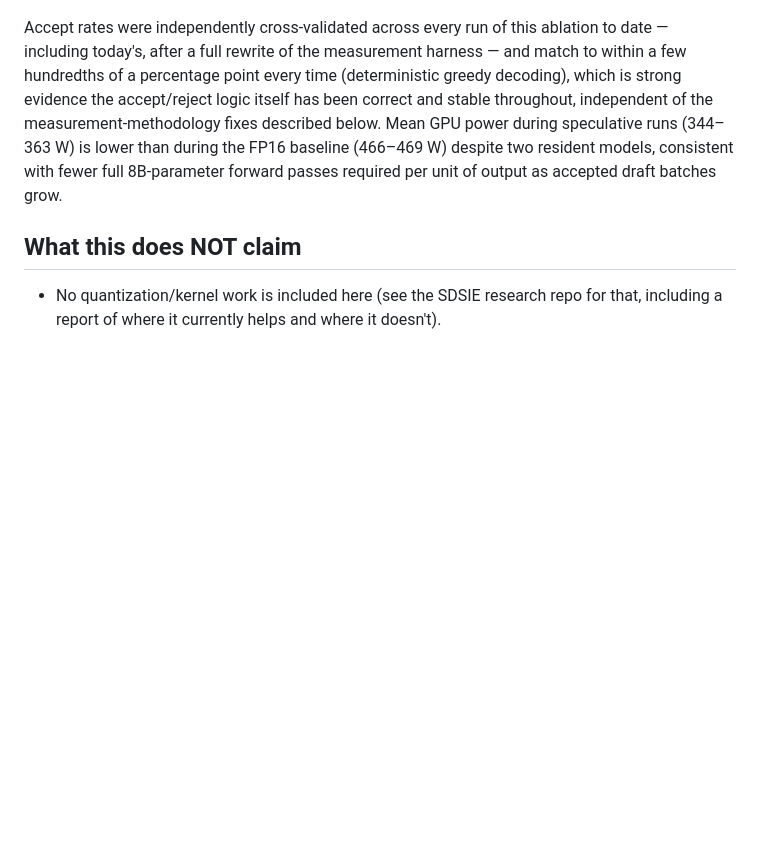
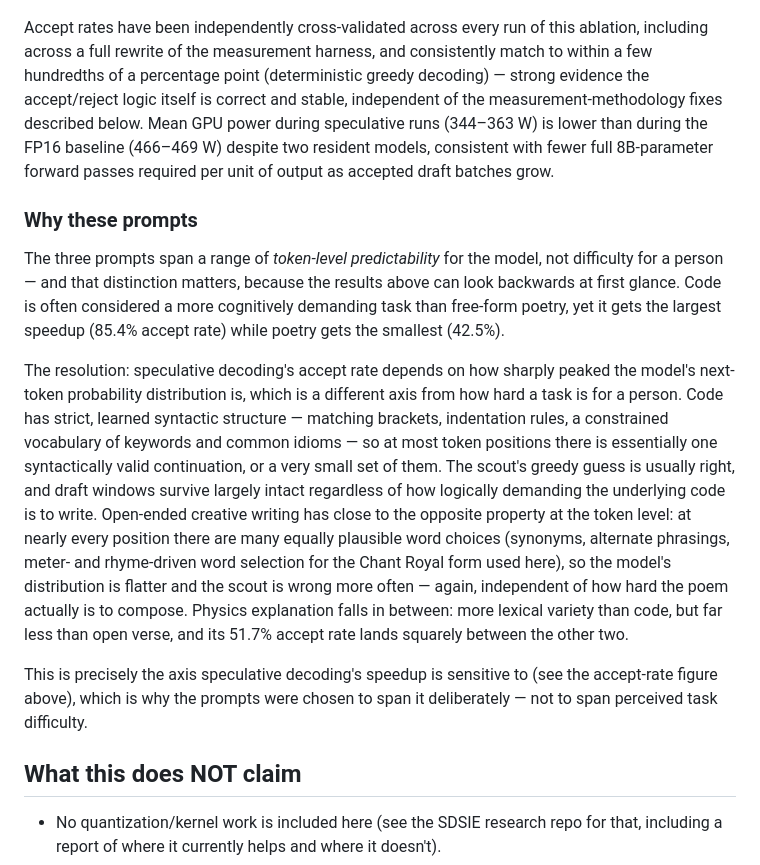
Before and after one commit to Creepybits/sdsie-fixed-k5-speculative-decoding, a Markdown page: README.md, the part around the change. Rendered like a GitHub page; blank space fills up the shorter version.

```diff
--- a/README.md
+++ b/README.md
@@ -39,14 +39,41 @@ content (code), lower but still real on less predictable content (free-form pros
 
 ![Speedup vs. FP16 baseline as a function of draft accept rate](assets/speedup_vs_accept_rate.png)
 
-Accept rates were independently cross-validated across every run of this ablation to
-date — including today's, after a full rewrite of the measurement harness — and match
-to within a few hundredths of a percentage point every time (deterministic greedy
-decoding), which is strong evidence the accept/reject logic itself has been correct and
-stable throughout, independent of the measurement-methodology fixes described below.
+Accept rates have been independently cross-validated across every run of this ablation,
+including across a full rewrite of the measurement harness, and consistently match to
+within a few hundredths of a percentage point (deterministic greedy decoding) — strong
+evidence the accept/reject logic itself is correct and stable, independent of the
+measurement-methodology fixes described below.
 Mean GPU power during speculative runs (344–363 W) is lower than during the FP16
 baseline (466–469 W) despite two resident models, consistent with fewer full
 8B-parameter forward passes required per unit of output as accepted draft batches grow.
+
+### Why these prompts
+
+The three prompts span a range of *token-level predictability* for the model, not
+difficulty for a person — and that distinction matters, because the results above can
+look backwards at first glance. Code is often considered a more cognitively demanding
+task than free-form poetry, yet it gets the largest speedup (85.4% accept rate) while
+poetry gets the smallest (42.5%).
+
+The resolution: speculative decoding's accept rate depends on how sharply peaked the
+model's next-token probability distribution is, which is a different axis from how hard
+a task is for a person. Code has strict, learned syntactic structure — matching
+brackets, indentation rules, a constrained vocabulary of keywords and common idioms — so
+at most token positions there is essentially one syntactically valid continuation, or a
+very small set of them. The scout's greedy guess is usually right, and draft windows
+survive largely intact regardless of how logically demanding the underlying code is to
+write. Open-ended creative writing has close to the opposite property at the token
+level: at nearly every position there are many equally plausible word choices (synonyms,
+alternate phrasings, meter- and rhyme-driven word selection for the Chant Royal form
+used here), so the model's distribution is flatter and the scout is wrong more often —
+again, independent of how hard the poem actually is to compose. Physics explanation
+falls in between: more lexical variety than code, but far less than open verse, and its
+51.7% accept rate lands squarely between the other two.
+
+This is precisely the axis speculative decoding's speedup is sensitive to (see the
+accept-rate figure above), which is why the prompts were chosen to span it deliberately
+— not to span perceived task difficulty.
 
 ## What this does NOT claim
 
```
